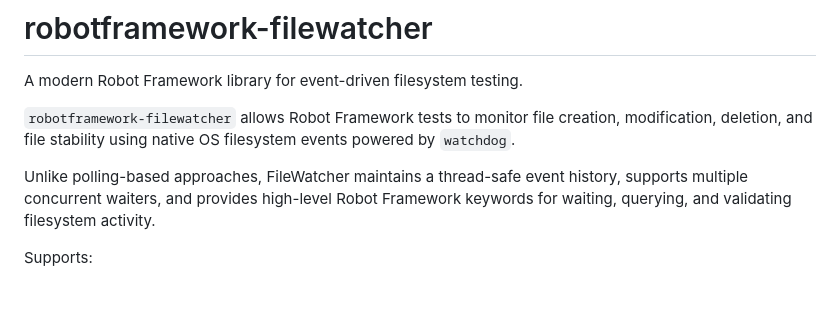
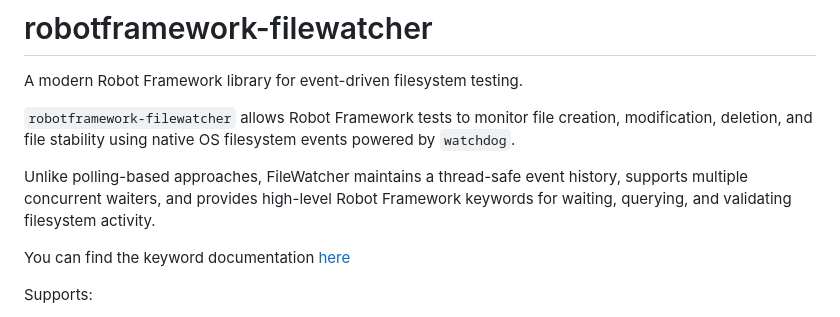
Before and after one commit to deekshith-poojary98/robotframework-filewatcher, a Markdown page: README.md, the part around the change. Drawn GitHub-style; blank space fills up the shorter version.

Commit message:
Add documentation link to README for keyword reference

```diff
--- a/README.md
+++ b/README.md
@@ -10,6 +10,8 @@ A modern Robot Framework library for event-driven filesystem testing.
 `robotframework-filewatcher` allows Robot Framework tests to monitor file creation, modification, deletion, and file stability using native OS filesystem events powered by `watchdog`.
 
 Unlike polling-based approaches, FileWatcher maintains a thread-safe event history, supports multiple concurrent waiters, and provides high-level Robot Framework keywords for waiting, querying, and validating filesystem activity.
+
+You can find the keyword documentation [here](https://deekshith-poojary98.github.io/robotframework-filewatcher/)
 
 Supports:
 
```
